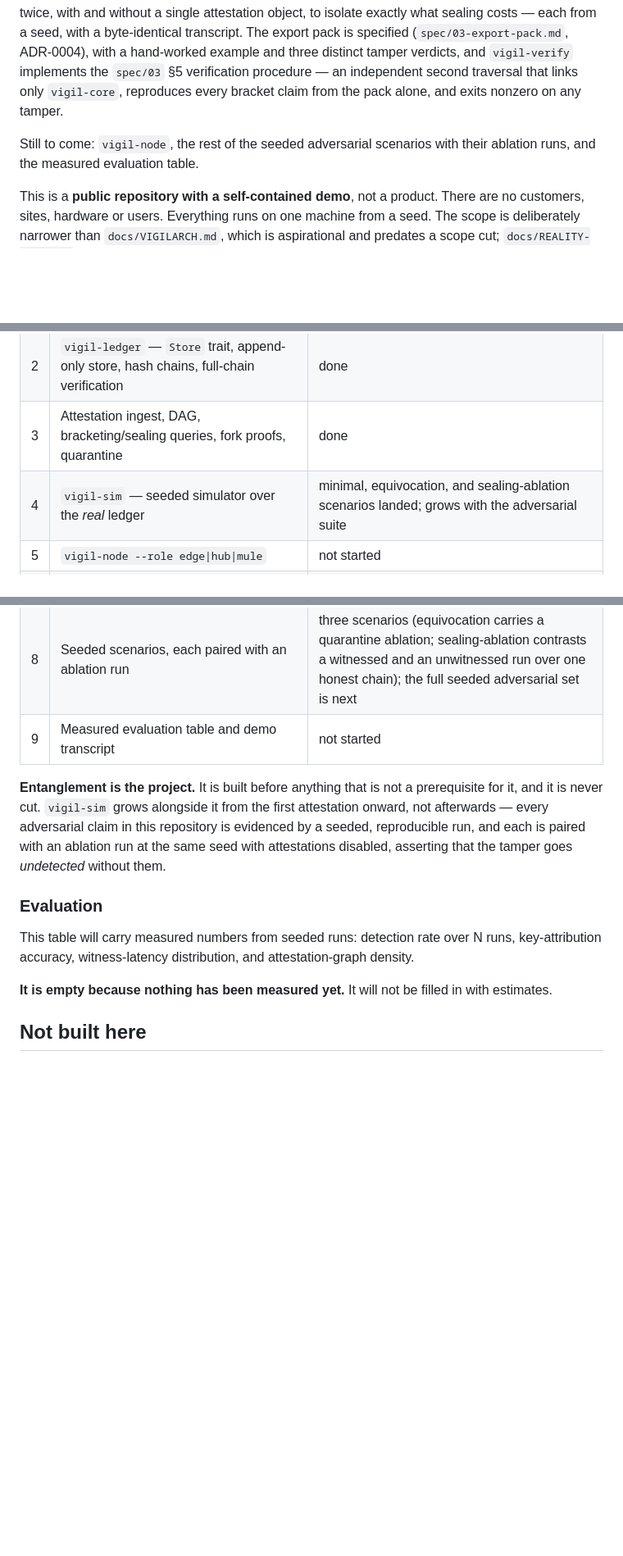
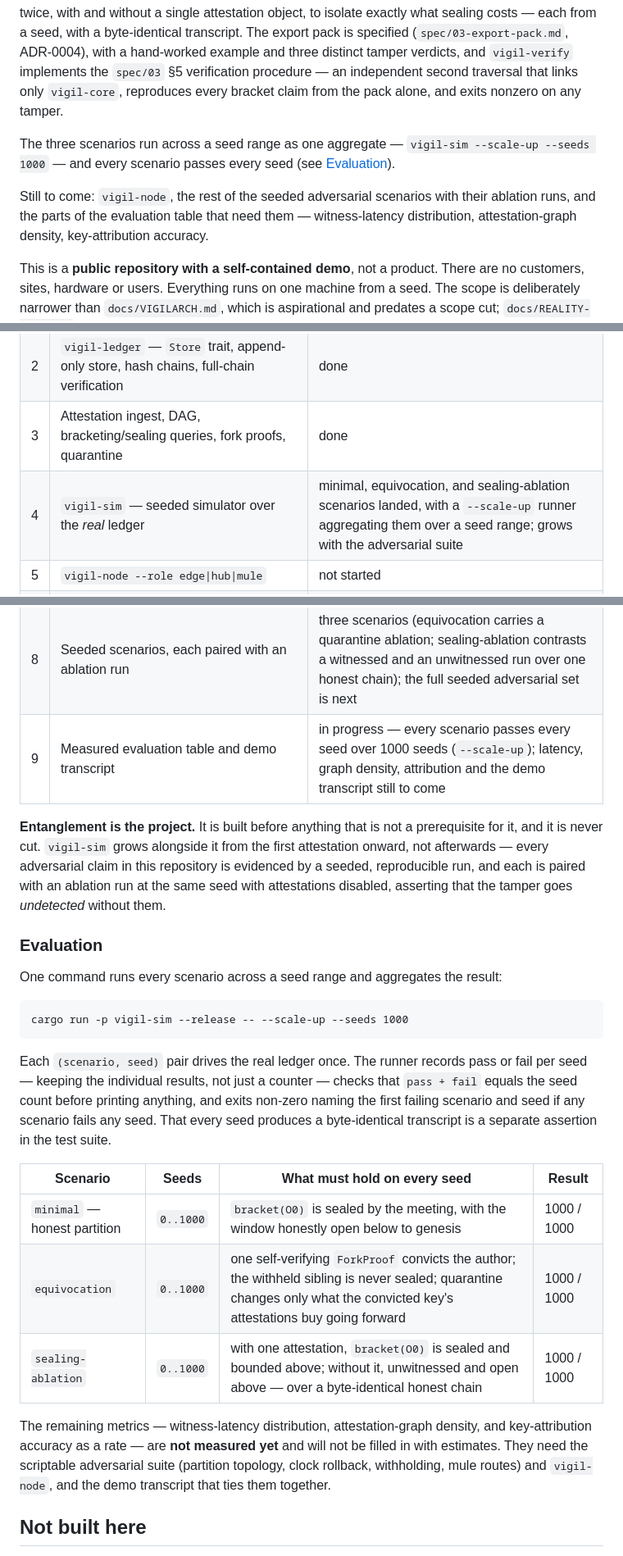
Before and after one commit to VampiricCyborg/Vigilarch, a Markdown page: README.md, 3 parts joined by grey strips. Shown at 82% size. Drawn GitHub-style; blank space fills up the shorter version.

````diff
--- a/README.md
+++ b/README.md
@@ -57,8 +57,12 @@ and three distinct tamper verdicts, and `vigil-verify` implements the `spec/03`
 verification procedure — an independent second traversal that links only `vigil-core`,
 reproduces every bracket claim from the pack alone, and exits nonzero on any tamper.
 
+The three scenarios run across a seed range as one aggregate — `vigil-sim --scale-up
+--seeds 1000` — and every scenario passes every seed (see [Evaluation](#evaluation)).
+
 Still to come: `vigil-node`, the rest of the seeded adversarial scenarios with their
-ablation runs, and the measured evaluation table.
+ablation runs, and the parts of the evaluation table that need them — witness-latency
+distribution, attestation-graph density, key-attribution accuracy.
 
 This is a **public repository with a self-contained demo**, not a product. There are no
 customers, sites, hardware or users. Everything runs on one machine from a seed. The
@@ -122,12 +127,12 @@ below carries measured numbers. Development stops at that line.
 | 1 | `vigil-core` — deterministic CBOR, BLAKE3, Ed25519, HLC | done |
 | 2 | `vigil-ledger` — `Store` trait, append-only store, hash chains, full-chain verification | done |
 | 3 | Attestation ingest, DAG, bracketing/sealing queries, fork proofs, quarantine | done |
-| 4 | `vigil-sim` — seeded simulator over the *real* ledger | minimal, equivocation, and sealing-ablation scenarios landed; grows with the adversarial suite |
+| 4 | `vigil-sim` — seeded simulator over the *real* ledger | minimal, equivocation, and sealing-ablation scenarios landed, with a `--scale-up` runner aggregating them over a seed range; grows with the adversarial suite |
 | 5 | `vigil-node --role edge\|hub\|mule` | not started |
 | 6 | Export pack + `vigil-verify` — the independent verifier | pack specified (`spec/03`, ADR-0004) and assembled; `vigil-verify` implements the `spec/03` §5 procedure against every fixture |
 | 7 | `spec/02-entanglement.md` and `spec/03-export-pack.md` (done, with worked detail), `spec/04-threat-model.md` (after M1, by design) | in progress |
 | 8 | Seeded scenarios, each paired with an ablation run | three scenarios (equivocation carries a quarantine ablation; sealing-ablation contrasts a witnessed and an unwitnessed run over one honest chain); the full seeded adversarial set is next |
-| 9 | Measured evaluation table and demo transcript | not started |
+| 9 | Measured evaluation table and demo transcript | in progress — every scenario passes every seed over 1000 seeds (`--scale-up`); latency, graph density, attribution and the demo transcript still to come |
 
 **Entanglement is the project.** It is built before anything that is not a prerequisite
 for it, and it is never cut. `vigil-sim` grows alongside it from the first attestation
@@ -137,11 +142,29 @@ attestations disabled, asserting that the tamper goes *undetected* without them.
 
 ### Evaluation
 
-This table will carry measured numbers from seeded runs: detection rate over N runs,
-key-attribution accuracy, witness-latency distribution, and attestation-graph density.
+One command runs every scenario across a seed range and aggregates the result:
 
-**It is empty because nothing has been measured yet.** It will not be filled in with
-estimates.
+```
+cargo run -p vigil-sim --release -- --scale-up --seeds 1000
+```
+
+Each `(scenario, seed)` pair drives the real ledger once. The runner records pass or
+fail per seed — keeping the individual results, not just a counter — checks that
+`pass + fail` equals the seed count before printing anything, and exits non-zero
+naming the first failing scenario and seed if any scenario fails any seed. That every
+seed produces a byte-identical transcript is a separate assertion in the test suite.
+
+| Scenario | Seeds | What must hold on every seed | Result |
+|---|---|---|---|
+| `minimal` — honest partition | `0..1000` | `bracket(O0)` is sealed by the meeting, with the window honestly open below to genesis | 1000 / 1000 |
+| `equivocation` | `0..1000` | one self-verifying `ForkProof` convicts the author; the withheld sibling is never sealed; quarantine changes only what the convicted key's attestations buy going forward | 1000 / 1000 |
+| `sealing-ablation` | `0..1000` | with one attestation, `bracket(O0)` is sealed and bounded above; without it, unwitnessed and open above — over a byte-identical honest chain | 1000 / 1000 |
+
+The remaining metrics — witness-latency distribution, attestation-graph density, and
+key-attribution accuracy as a rate — are **not measured yet** and will not be filled in
+with estimates. They need the scriptable adversarial suite (partition topology, clock
+rollback, withholding, mule routes) and `vigil-node`, and the demo transcript that ties
+them together.
 
 ## Not built here
 
````
Also changed, not shown: other parts of README.md (+3 -1 lines).
